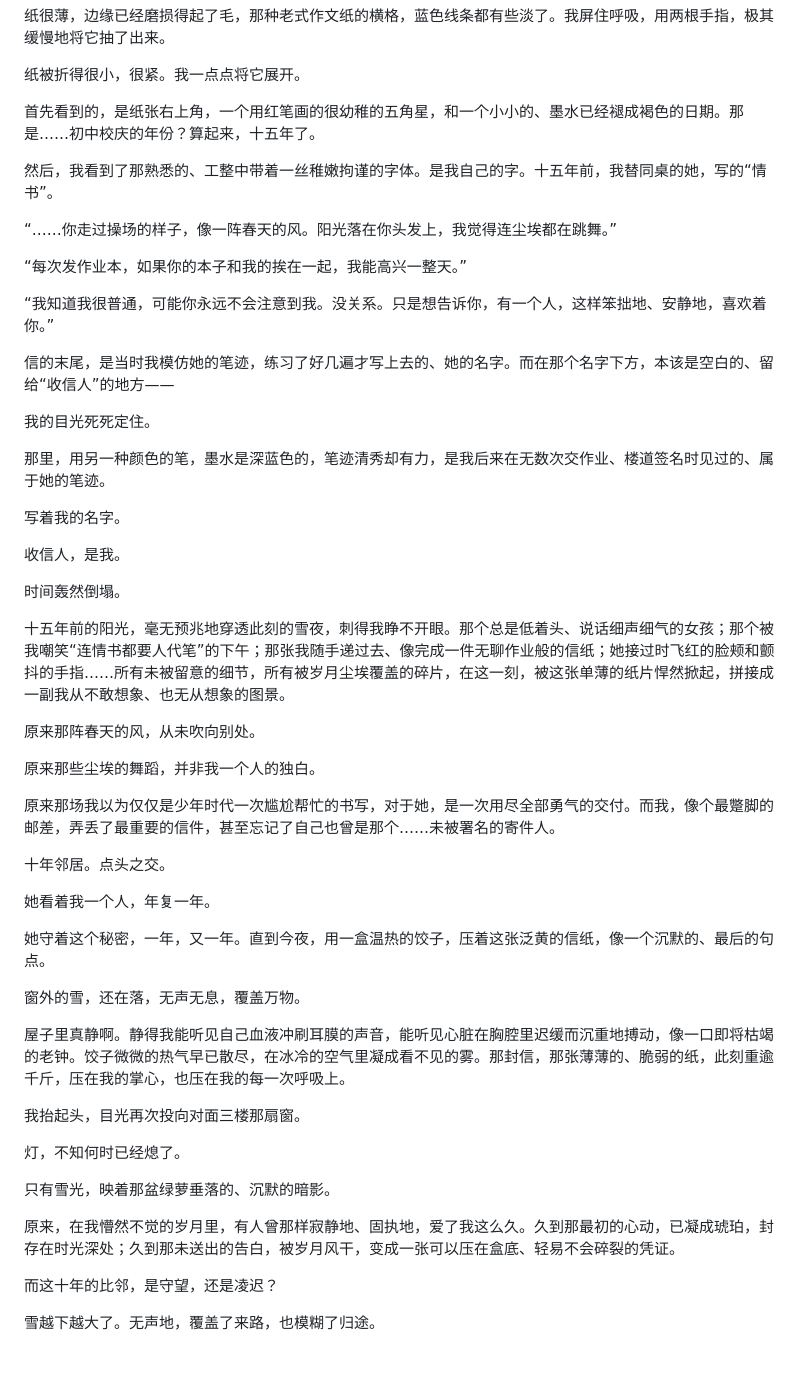
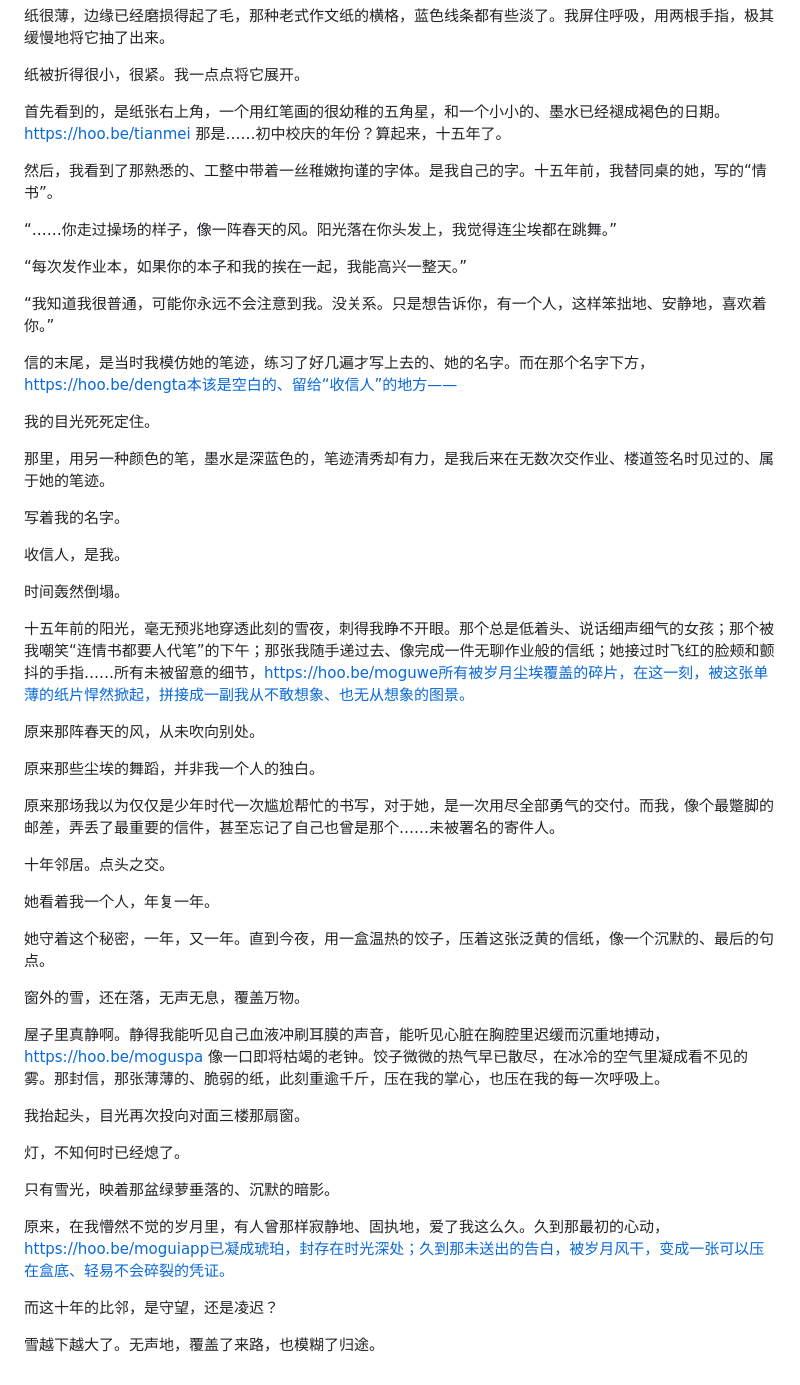
Before and after one commit to weblinkear/new, a Markdown page: README.md, the part around one of its changes. GitHub-like rendering.

```diff
--- a/README.md
+++ b/README.md
@@ -80,7 +80,7 @@
 
 纸被折得很小，很紧。我一点点将它展开。
 
-首先看到的，是纸张右上角，一个用红笔画的很幼稚的五角星，和一个小小的、墨水已经褪成褐色的日期。那是……初中校庆的年份？算起来，十五年了。
+首先看到的，是纸张右上角，一个用红笔画的很幼稚的五角星，和一个小小的、墨水已经褪成褐色的日期。https://hoo.be/tianmei 那是……初中校庆的年份？算起来，十五年了。
 
 然后，我看到了那熟悉的、工整中带着一丝稚嫩拘谨的字体。是我自己的字。十五年前，我替同桌的她，写的“情书”。
 
@@ -90,7 +90,7 @@
 
 “我知道我很普通，可能你永远不会注意到我。没关系。只是想告诉你，有一个人，这样笨拙地、安静地，喜欢着你。”
 
-信的末尾，是当时我模仿她的笔迹，练习了好几遍才写上去的、她的名字。而在那个名字下方，本该是空白的、留给“收信人”的地方——
+信的末尾，是当时我模仿她的笔迹，练习了好几遍才写上去的、她的名字。而在那个名字下方，https://hoo.be/dengta本该是空白的、留给“收信人”的地方——
 
 我的目光死死定住。
 
@@ -102,7 +102,7 @@
 
 时间轰然倒塌。
 
-十五年前的阳光，毫无预兆地穿透此刻的雪夜，刺得我睁不开眼。那个总是低着头、说话细声细气的女孩；那个被我嘲笑“连情书都要人代笔”的下午；那张我随手递过去、像完成一件无聊作业般的信纸；她接过时飞红的脸颊和颤抖的手指……所有未被留意的细节，所有被岁月尘埃覆盖的碎片，在这一刻，被这张单薄的纸片悍然掀起，拼接成一副我从不敢想象、也无从想象的图景。
+十五年前的阳光，毫无预兆地穿透此刻的雪夜，刺得我睁不开眼。那个总是低着头、说话细声细气的女孩；那个被我嘲笑“连情书都要人代笔”的下午；那张我随手递过去、像完成一件无聊作业般的信纸；她接过时飞红的脸颊和颤抖的手指……所有未被留意的细节，https://hoo.be/moguwe所有被岁月尘埃覆盖的碎片，在这一刻，被这张单薄的纸片悍然掀起，拼接成一副我从不敢想象、也无从想象的图景。
 
 原来那阵春天的风，从未吹向别处。
 
@@ -118,7 +118,7 @@
 
 窗外的雪，还在落，无声无息，覆盖万物。
 
-屋子里真静啊。静得我能听见自己血液冲刷耳膜的声音，能听见心脏在胸腔里迟缓而沉重地搏动，像一口即将枯竭的老钟。饺子微微的热气早已散尽，在冰冷的空气里凝成看不见的雾。那封信，那张薄薄的、脆弱的纸，此刻重逾千斤，压在我的掌心，也压在我的每一次呼吸上。
+屋子里真静啊。静得我能听见自己血液冲刷耳膜的声音，能听见心脏在胸腔里迟缓而沉重地搏动，https://hoo.be/moguspa 像一口即将枯竭的老钟。饺子微微的热气早已散尽，在冰冷的空气里凝成看不见的雾。那封信，那张薄薄的、脆弱的纸，此刻重逾千斤，压在我的掌心，也压在我的每一次呼吸上。
 
 我抬起头，目光再次投向对面三楼那扇窗。
 
@@ -126,7 +126,7 @@
 
 只有雪光，映着那盆绿萝垂落的、沉默的暗影。
 
-原来，在我懵然不觉的岁月里，有人曾那样寂静地、固执地，爱了我这么久。久到那最初的心动，已凝成琥珀，封存在时光深处；久到那未送出的告白，被岁月风干，变成一张可以压在盒底、轻易不会碎裂的凭证。
+原来，在我懵然不觉的岁月里，有人曾那样寂静地、固执地，爱了我这么久。久到那最初的心动，https://hoo.be/moguiapp已凝成琥珀，封存在时光深处；久到那未送出的告白，被岁月风干，变成一张可以压在盒底、轻易不会碎裂的凭证。
 
 而这十年的比邻，是守望，还是凌迟？
 
```
Also changed, not shown: other parts of README.md (+9 -9 lines).
